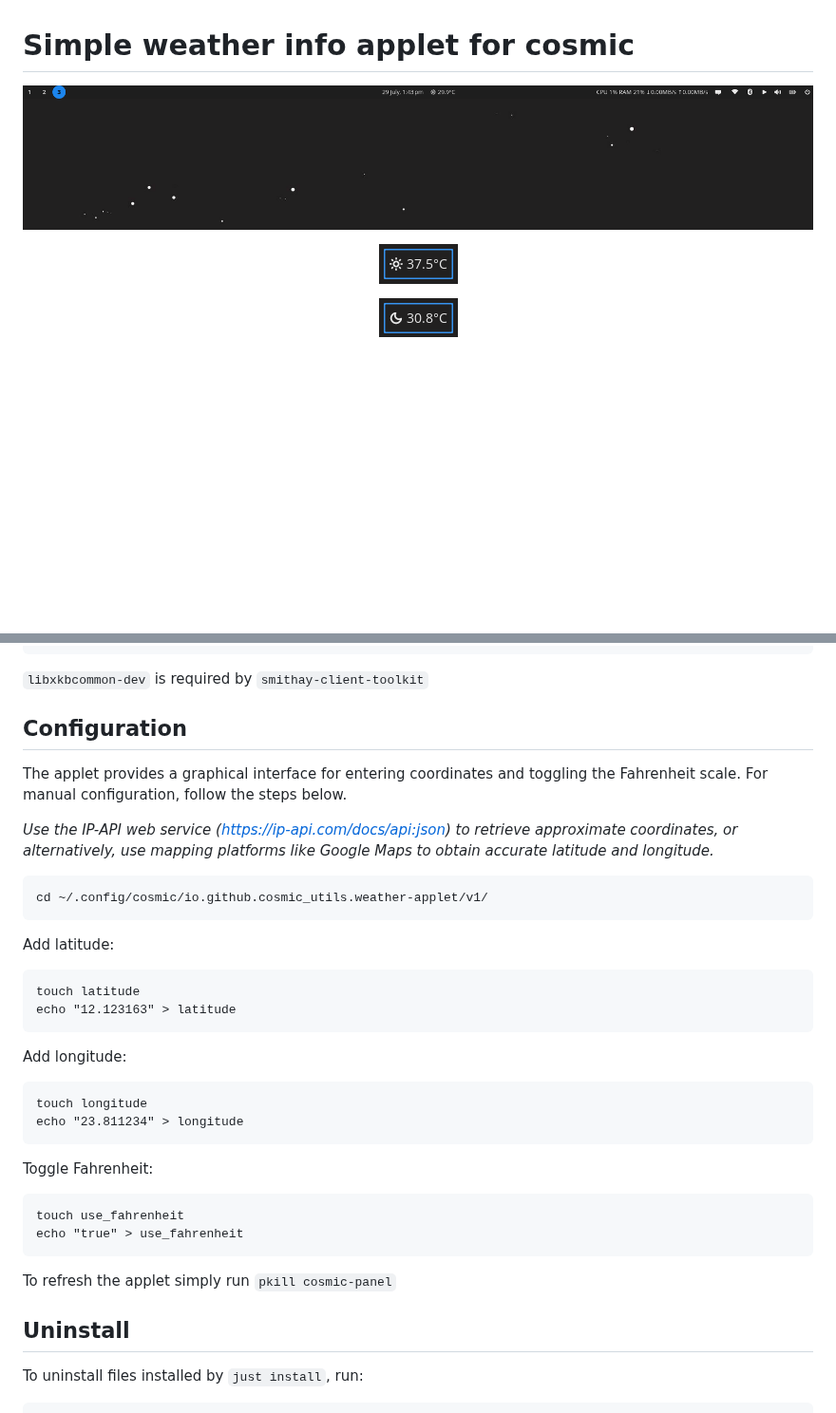
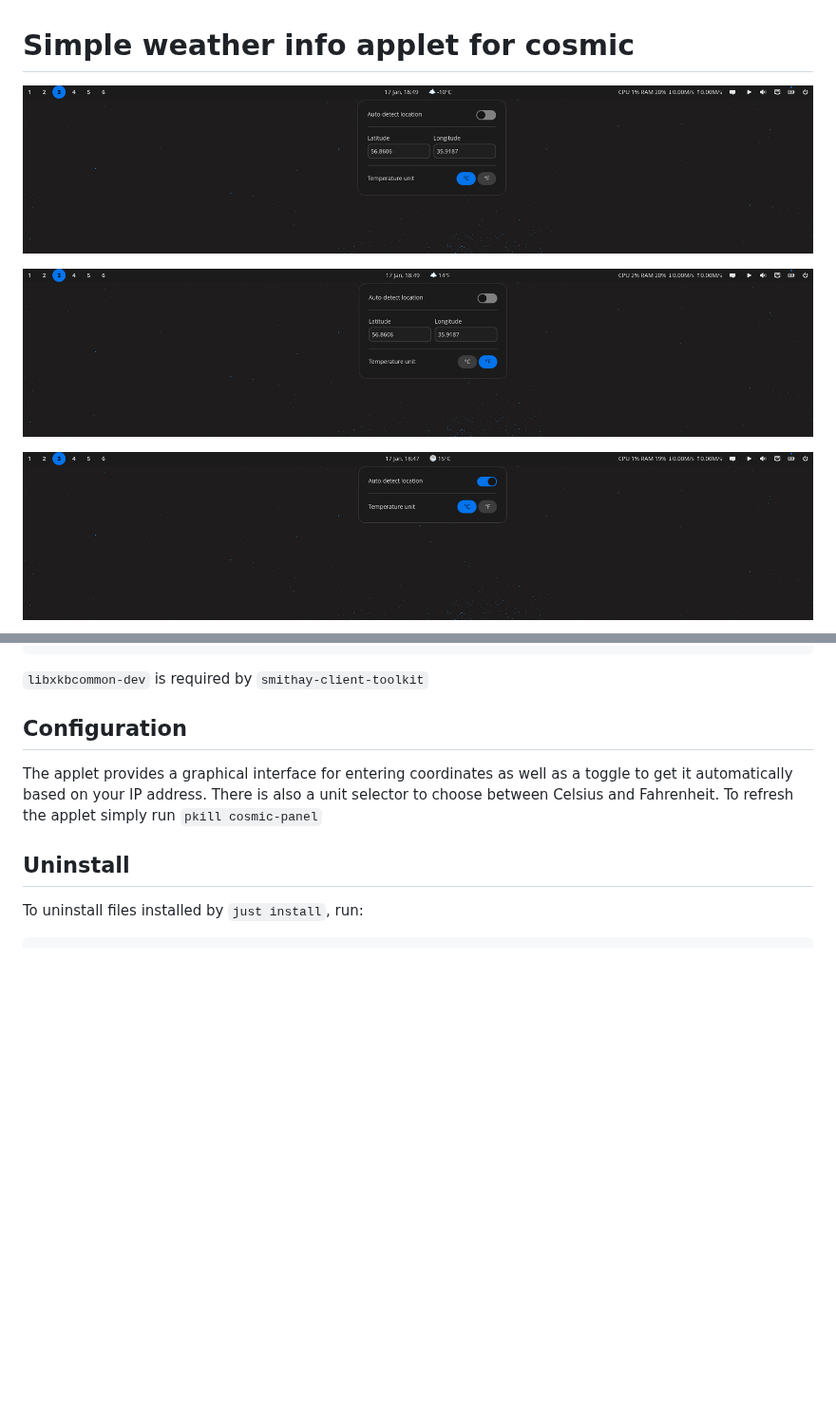
Before and after one commit to cosmic-utils/cosmic-ext-applet-weather, a Markdown page: README.md, 2 parts joined by grey strips. Shown at 95% size. Drawn GitHub-style; pictures changed too: data/applet_screenshot_1.png, data/applet_screenshot_2.png, data/applet_screenshot_3.png; blank space fills up the shorter version.

Commit message:
Update README and applet screenshots

````diff
--- a/README.md
+++ b/README.md
@@ -46,35 +42,7 @@ sudo just install
 
 ## Configuration
 
-The applet provides a graphical interface for entering coordinates and toggling the Fahrenheit scale. For manual configuration, follow the steps below.
-
-_Use the IP-API web service (https://ip-api.com/docs/api:json) to retrieve approximate coordinates, or alternatively, use mapping platforms like Google Maps to obtain accurate latitude and longitude._
-
-```sh
-cd ~/.config/cosmic/io.github.cosmic_utils.weather-applet/v1/
-```
-
-Add latitude:
-
-```
-touch latitude
-echo "12.123163" > latitude
-```
-
-Add longitude:
-
-```
-touch longitude
-echo "23.811234" > longitude
-```
-
-Toggle Fahrenheit:
-
-```
-touch use_fahrenheit
-echo "true" > use_fahrenheit
-```
-
+The applet provides a graphical interface for entering coordinates as well as a toggle to get it automatically based on your IP address. There is also a unit selector to choose between Celsius and Fahrenheit.
 To refresh the applet simply run `pkill cosmic-panel`
 
 ## Uninstall
````
Also changed, not shown: other parts of README.md (+0 -4 lines), data/applet_screenshot_4.png (deleted).
